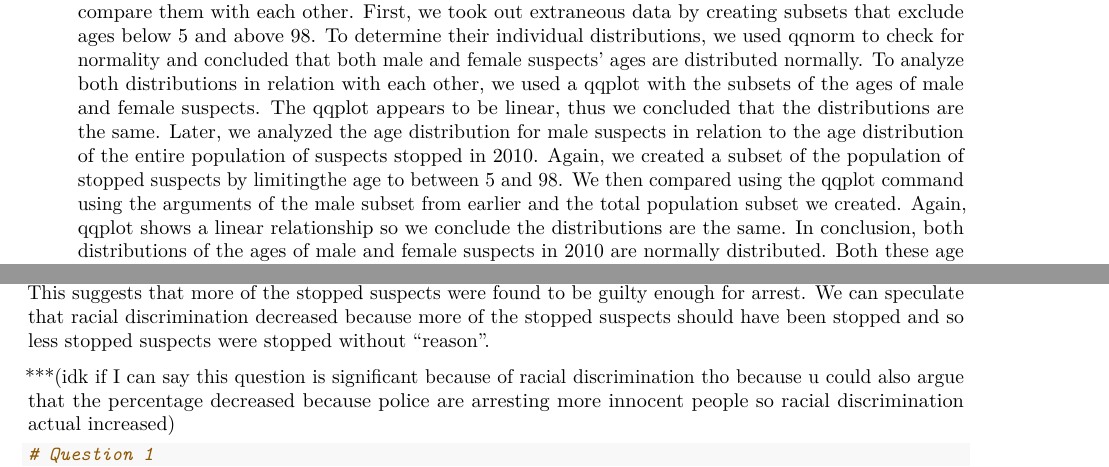
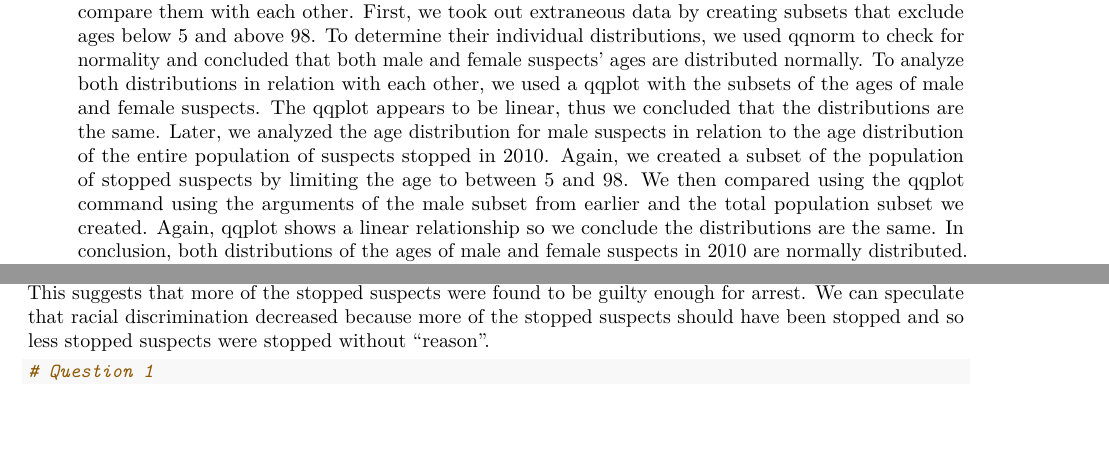
Before and after one commit to grenmester/MATH035-Final-Project, an R Markdown document (report.rmd): two parts of pages 3 and 6 of 10, joined at a grey line, cut so that both start at the same text, the shorter picture padded with empty space. Rendered offline with R 4.5, knitr and Pandoc, then LaTeX, with nearby package versions; some code elsewhere in the file could not run offline.

Commit message:
fixed some spelling in #3,4 in required and #1,2 in self questions

````diff
--- a/report.rmd
+++ b/report.rmd
@@ -97,7 +97,7 @@ summary(lm(formula=frisked ~ raceWhite,data=subset(sqf2010,city=='BROOKLYN')))
 summary(lm(formula=frisked ~ raceWhite,data=subset(sqf2010,city=='MANHATTAN')))
 ```
 
-3. We analyzed the distribution of the ages of male suspects and female suspects individually and then compare them with each other. First, we took out extraneous data by creating subsets that exclude ages below 5 and above 98. To determine their individual distributions, we used qqnorm to check for normality and concluded that both male and female suspects' ages are distributed normally. To analyze both distributions in relation with each other, we used a qqplot with the subsets of the ages of male and female suspects. The qqplot appears to be linear, thus we concluded that the distributions are the same. Later, we analyzed the age distribution for male suspects in relation to the age distribution of the entire population of suspects stopped in 2010. Again, we created a subset of the population of stopped suspects by limitingthe age to between 5 and 98. We then compared using the qqplot command using the arguments of the male subset from earlier and the total population subset we created. Again, qqplot shows a linear relationship so we conclude the distributions are the same. In conclusion, both distributions of the ages of male and female suspects in 2010 are normally distributed. Both these age distributions are the same, and the the male age distribution and the total stopped suspect distribution are also the same.
+3. We analyzed the distribution of the ages of male suspects and female suspects individually and then compare them with each other. First, we took out extraneous data by creating subsets that exclude ages below 5 and above 98. To determine their individual distributions, we used qqnorm to check for normality and concluded that both male and female suspects' ages are distributed normally. To analyze both distributions in relation with each other, we used a qqplot with the subsets of the ages of male and female suspects. The qqplot appears to be linear, thus we concluded that the distributions are the same. Later, we analyzed the age distribution for male suspects in relation to the age distribution of the entire population of suspects stopped in 2010. Again, we created a subset of the population of stopped suspects by limiting the age to between 5 and 98. We then compared using the qqplot command using the arguments of the male subset from earlier and the total population subset we created. Again, qqplot shows a linear relationship so we conclude the distributions are the same. In conclusion, both distributions of the ages of male and female suspects in 2010 are normally distributed. Both these age distributions are the same, and the the male age distribution and the total stopped suspect distribution are also the same.
 
 ```{r}
 agesM = subset(sqf2010,sqf2010$age>5 & sqf2010$age<98 & sqf2010$sex=="M")
@@ -171,8 +171,6 @@ To identify the presence of this trend in the 2015 suspect data, we created a su
 
 To test our hypothesis, we first created a subset of the male Black/Hispanic between 14 and 24 sample we created in part 1. We narrowed down that sample by specifying "arrest made" as negative, or 0. The number of non-arrested Black/Hispanic male suspects between 14 and 24 is 7761. The 95% confidence interval using that number and the number of total Black/Hispanic young, male suspects stopped (8749 found in part 1) is (0.880, 0.894). In this situation, we reject the null hypothesis because 90% (or 0.9) is not within the confidence interval we found for the 2015 data. We can say with 95% confidence that the percentage of non-arrested from the set of Black/Hispanic stopped male suspects (between 14-24) decreased from 2002-2013. This suggests that more of the stopped suspects were found to be guilty enough for arrest. We can speculate that racial discrimination decreased because more of the stopped suspects should have been stopped and so less stopped suspects were stopped without "reason".
 
-***(idk if I can say this question is significant because of racial discrimination tho because u could also argue that the percentage decreased because police are arresting more innocent people so racial discrimination actual increased)
-
 ```{r}
 # Question 1
 ages1424BL= subset(sqf2015, sqf2015$age>13 & sqf2015$age<25 & (sqf2015$race =="BLACK" | sqf2015$race == "WHITE-HISPANIC" | sqf2015$race == "BLACK-HISPANIC"))
````
